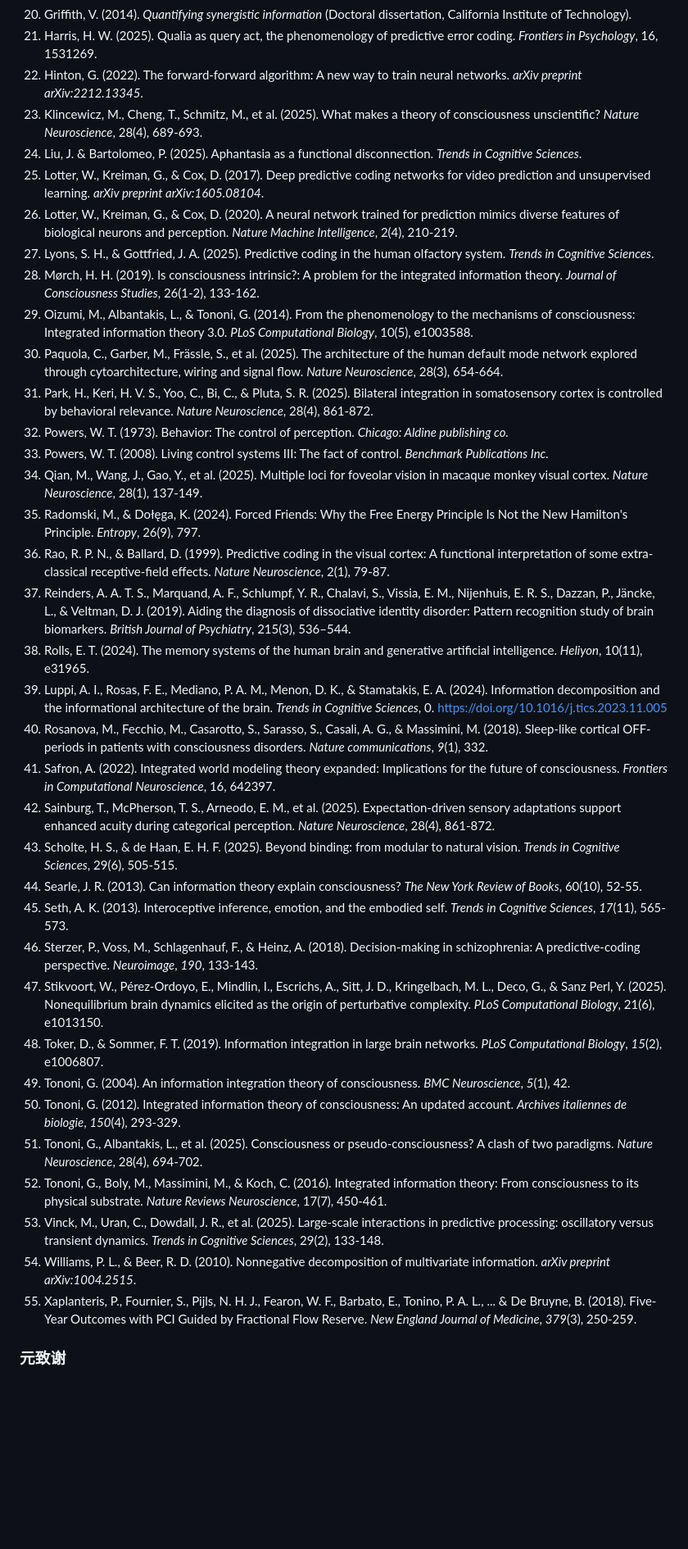
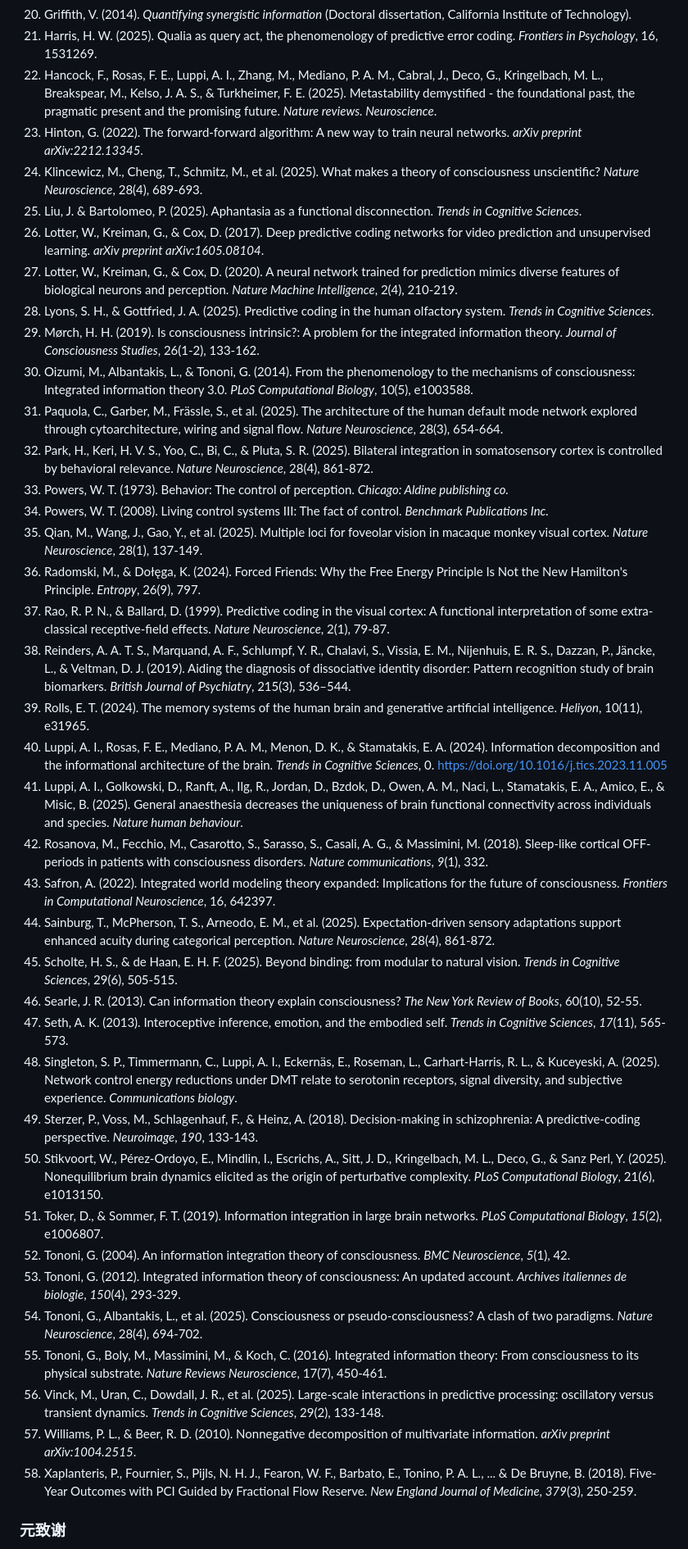
Before and after one commit to dmf-archive/IPWT, a Markdown page: IPWT.md, the part around one of its changes. Shown at 82% size. Rendered like a GitHub page; blank space fills up the shorter version.

```diff
--- a/IPWT.md
+++ b/IPWT.md
@@ -395,40 +401,43 @@ IPWT 的提出，旨在通过提供一个更具整合性、计算性和可验证
 19. Garrido, M. I., Kilner, J. M., Kiebel, S. J., & Friston, K. J. (2009). The mismatch negativity: A review of underlying mechanisms. _Clinical Neurophysiology_, 120(3), 453-463.
 20. Griffith, V. (2014). _Quantifying synergistic information_ (Doctoral dissertation, California Institute of Technology).
 21. Harris, H. W. (2025). Qualia as query act, the phenomenology of predictive error coding. _Frontiers in Psychology_, 16, 1531269.
-22. Hinton, G. (2022). The forward-forward algorithm: A new way to train neural networks. _arXiv preprint arXiv:2212.13345_.
-23. Klincewicz, M., Cheng, T., Schmitz, M., et al. (2025). What makes a theory of consciousness unscientific? _Nature Neuroscience_, 28(4), 689-693.
-24. Liu, J. & Bartolomeo, P. (2025). Aphantasia as a functional disconnection. _Trends in Cognitive Sciences_.
-25. Lotter, W., Kreiman, G., & Cox, D. (2017). Deep predictive coding networks for video prediction and unsupervised learning. _arXiv preprint arXiv:1605.08104_.
-26. Lotter, W., Kreiman, G., & Cox, D. (2020). A neural network trained for prediction mimics diverse features of biological neurons and perception. _Nature Machine Intelligence_, 2(4), 210-219.
-27. Lyons, S. H., & Gottfried, J. A. (2025). Predictive coding in the human olfactory system. _Trends in Cognitive Sciences_.
-28. Mørch, H. H. (2019). Is consciousness intrinsic?: A problem for the integrated information theory. _Journal of Consciousness Studies_, 26(1-2), 133-162.
-29. Oizumi, M., Albantakis, L., & Tononi, G. (2014). From the phenomenology to the mechanisms of consciousness: Integrated information theory 3.0. _PLoS Computational Biology_, 10(5), e1003588.
-30. Paquola, C., Garber, M., Frässle, S., et al. (2025). The architecture of the human default mode network explored through cytoarchitecture, wiring and signal flow. _Nature Neuroscience_, 28(3), 654-664.
-31. Park, H., Keri, H. V. S., Yoo, C., Bi, C., & Pluta, S. R. (2025). Bilateral integration in somatosensory cortex is controlled by behavioral relevance. _Nature Neuroscience_, 28(4), 861-872.
-32. Powers, W. T. (1973). Behavior: The control of perception. _Chicago: Aldine publishing co._
-33. Powers, W. T. (2008). Living control systems III: The fact of control. _Benchmark Publications Inc._
-34. Qian, M., Wang, J., Gao, Y., et al. (2025). Multiple loci for foveolar vision in macaque monkey visual cortex. _Nature Neuroscience_, 28(1), 137-149.
-35. Radomski, M., & Dołęga, K. (2024). Forced Friends: Why the Free Energy Principle Is Not the New Hamilton's Principle. _Entropy_, 26(9), 797.
-36. Rao, R. P. N., & Ballard, D. (1999). Predictive coding in the visual cortex: A functional interpretation of some extra-classical receptive-field effects. _Nature Neuroscience_, 2(1), 79-87.
-37. Reinders, A. A. T. S., Marquand, A. F., Schlumpf, Y. R., Chalavi, S., Vissia, E. M., Nijenhuis, E. R. S., Dazzan, P., Jäncke, L., & Veltman, D. J. (2019). Aiding the diagnosis of dissociative identity disorder: Pattern recognition study of brain biomarkers. _British Journal of Psychiatry_, 215(3), 536–544.
-38. Rolls, E. T. (2024). The memory systems of the human brain and generative artificial intelligence. _Heliyon_, 10(11), e31965.
-39. Luppi, A. I., Rosas, F. E., Mediano, P. A. M., Menon, D. K., & Stamatakis, E. A. (2024). Information decomposition and the informational architecture of the brain. _Trends in Cognitive Sciences_, 0. <https://doi.org/10.1016/j.tics.2023.11.005>
-40. Rosanova, M., Fecchio, M., Casarotto, S., Sarasso, S., Casali, A. G., & Massimini, M. (2018). Sleep-like cortical OFF-periods in patients with consciousness disorders. _Nature communications_, _9_(1), 332.
-41. Safron, A. (2022). Integrated world modeling theory expanded: Implications for the future of consciousness. _Frontiers in Computational Neuroscience_, 16, 642397.
-42. Sainburg, T., McPherson, T. S., Arneodo, E. M., et al. (2025). Expectation-driven sensory adaptations support enhanced acuity during categorical perception. _Nature Neuroscience_, 28(4), 861-872.
-43. Scholte, H. S., & de Haan, E. H. F. (2025). Beyond binding: from modular to natural vision. _Trends in Cognitive Sciences_, 29(6), 505-515.
-44. Searle, J. R. (2013). Can information theory explain consciousness? _The New York Review of Books_, 60(10), 52-55.
-45. Seth, A. K. (2013). Interoceptive inference, emotion, and the embodied self. _Trends in Cognitive Sciences_, _17_(11), 565-573.
-46. Sterzer, P., Voss, M., Schlagenhauf, F., & Heinz, A. (2018). Decision-making in schizophrenia: A predictive-coding perspective. _Neuroimage_, _190_, 133-143.
-47. Stikvoort, W., Pérez-Ordoyo, E., Mindlin, I., Escrichs, A., Sitt, J. D., Kringelbach, M. L., Deco, G., & Sanz Perl, Y. (2025). Nonequilibrium brain dynamics elicited as the origin of perturbative complexity. _PLoS Computational Biology_, 21(6), e1013150.
-48. Toker, D., & Sommer, F. T. (2019). Information integration in large brain networks. _PLoS Computational Biology_, _15_(2), e1006807.
-49. Tononi, G. (2004). An information integration theory of consciousness. _BMC Neuroscience_, _5_(1), 42.
-50. Tononi, G. (2012). Integrated information theory of consciousness: An updated account. _Archives italiennes de biologie_, _150_(4), 293-329.
-51. Tononi, G., Albantakis, L., et al. (2025). Consciousness or pseudo-consciousness? A clash of two paradigms. _Nature Neuroscience_, 28(4), 694-702.
-52. Tononi, G., Boly, M., Massimini, M., & Koch, C. (2016). Integrated information theory: From consciousness to its physical substrate. _Nature Reviews Neuroscience_, 17(7), 450-461.
-53. Vinck, M., Uran, C., Dowdall, J. R., et al. (2025). Large-scale interactions in predictive processing: oscillatory versus transient dynamics. _Trends in Cognitive Sciences_, 29(2), 133-148.
-54. Williams, P. L., & Beer, R. D. (2010). Nonnegative decomposition of multivariate information. _arXiv preprint arXiv:1004.2515_.
-55. Xaplanteris, P., Fournier, S., Pijls, N. H. J., Fearon, W. F., Barbato, E., Tonino, P. A. L., ... & De Bruyne, B. (2018). Five-Year Outcomes with PCI Guided by Fractional Flow Reserve. _New England Journal of Medicine_, _379_(3), 250-259.
+22. Hancock, F., Rosas, F. E., Luppi, A. I., Zhang, M., Mediano, P. A. M., Cabral, J., Deco, G., Kringelbach, M. L., Breakspear, M., Kelso, J. A. S., & Turkheimer, F. E. (2025). Metastability demystified - the foundational past, the pragmatic present and the promising future. _Nature reviews. Neuroscience_.
+23. Hinton, G. (2022). The forward-forward algorithm: A new way to train neural networks. _arXiv preprint arXiv:2212.13345_.
+24. Klincewicz, M., Cheng, T., Schmitz, M., et al. (2025). What makes a theory of consciousness unscientific? _Nature Neuroscience_, 28(4), 689-693.
+25. Liu, J. & Bartolomeo, P. (2025). Aphantasia as a functional disconnection. _Trends in Cognitive Sciences_.
+26. Lotter, W., Kreiman, G., & Cox, D. (2017). Deep predictive coding networks for video prediction and unsupervised learning. _arXiv preprint arXiv:1605.08104_.
+27. Lotter, W., Kreiman, G., & Cox, D. (2020). A neural network trained for prediction mimics diverse features of biological neurons and perception. _Nature Machine Intelligence_, 2(4), 210-219.
+28. Lyons, S. H., & Gottfried, J. A. (2025). Predictive coding in the human olfactory system. _Trends in Cognitive Sciences_.
+29. Mørch, H. H. (2019). Is consciousness intrinsic?: A problem for the integrated information theory. _Journal of Consciousness Studies_, 26(1-2), 133-162.
+30. Oizumi, M., Albantakis, L., & Tononi, G. (2014). From the phenomenology to the mechanisms of consciousness: Integrated information theory 3.0. _PLoS Computational Biology_, 10(5), e1003588.
+31. Paquola, C., Garber, M., Frässle, S., et al. (2025). The architecture of the human default mode network explored through cytoarchitecture, wiring and signal flow. _Nature Neuroscience_, 28(3), 654-664.
+32. Park, H., Keri, H. V. S., Yoo, C., Bi, C., & Pluta, S. R. (2025). Bilateral integration in somatosensory cortex is controlled by behavioral relevance. _Nature Neuroscience_, 28(4), 861-872.
+33. Powers, W. T. (1973). Behavior: The control of perception. _Chicago: Aldine publishing co._
+34. Powers, W. T. (2008). Living control systems III: The fact of control. _Benchmark Publications Inc._
+35. Qian, M., Wang, J., Gao, Y., et al. (2025). Multiple loci for foveolar vision in macaque monkey visual cortex. _Nature Neuroscience_, 28(1), 137-149.
+36. Radomski, M., & Dołęga, K. (2024). Forced Friends: Why the Free Energy Principle Is Not the New Hamilton's Principle. _Entropy_, 26(9), 797.
+37. Rao, R. P. N., & Ballard, D. (1999). Predictive coding in the visual cortex: A functional interpretation of some extra-classical receptive-field effects. _Nature Neuroscience_, 2(1), 79-87.
+38. Reinders, A. A. T. S., Marquand, A. F., Schlumpf, Y. R., Chalavi, S., Vissia, E. M., Nijenhuis, E. R. S., Dazzan, P., Jäncke, L., & Veltman, D. J. (2019). Aiding the diagnosis of dissociative identity disorder: Pattern recognition study of brain biomarkers. _British Journal of Psychiatry_, 215(3), 536–544.
+39. Rolls, E. T. (2024). The memory systems of the human brain and generative artificial intelligence. _Heliyon_, 10(11), e31965.
+40. Luppi, A. I., Rosas, F. E., Mediano, P. A. M., Menon, D. K., & Stamatakis, E. A. (2024). Information decomposition and the informational architecture of the brain. _Trends in Cognitive Sciences_, 0. <https://doi.org/10.1016/j.tics.2023.11.005>
+41. Luppi, A. I., Golkowski, D., Ranft, A., Ilg, R., Jordan, D., Bzdok, D., Owen, A. M., Naci, L., Stamatakis, E. A., Amico, E., & Misic, B. (2025). General anaesthesia decreases the uniqueness of brain functional connectivity across individuals and species. _Nature human behaviour_.
+42. Rosanova, M., Fecchio, M., Casarotto, S., Sarasso, S., Casali, A. G., & Massimini, M. (2018). Sleep-like cortical OFF-periods in patients with consciousness disorders. _Nature communications_, _9_(1), 332.
+43. Safron, A. (2022). Integrated world modeling theory expanded: Implications for the future of consciousness. _Frontiers in Computational Neuroscience_, 16, 642397.
+44. Sainburg, T., McPherson, T. S., Arneodo, E. M., et al. (2025). Expectation-driven sensory adaptations support enhanced acuity during categorical perception. _Nature Neuroscience_, 28(4), 861-872.
+45. Scholte, H. S., & de Haan, E. H. F. (2025). Beyond binding: from modular to natural vision. _Trends in Cognitive Sciences_, 29(6), 505-515.
+46. Searle, J. R. (2013). Can information theory explain consciousness? _The New York Review of Books_, 60(10), 52-55.
+47. Seth, A. K. (2013). Interoceptive inference, emotion, and the embodied self. _Trends in Cognitive Sciences_, _17_(11), 565-573.
+48. Singleton, S. P., Timmermann, C., Luppi, A. I., Eckernäs, E., Roseman, L., Carhart-Harris, R. L., & Kuceyeski, A. (2025). Network control energy reductions under DMT relate to serotonin receptors, signal diversity, and subjective experience. _Communications biology_.
+49. Sterzer, P., Voss, M., Schlagenhauf, F., & Heinz, A. (2018). Decision-making in schizophrenia: A predictive-coding perspective. _Neuroimage_, _190_, 133-143.
+50. Stikvoort, W., Pérez-Ordoyo, E., Mindlin, I., Escrichs, A., Sitt, J. D., Kringelbach, M. L., Deco, G., & Sanz Perl, Y. (2025). Nonequilibrium brain dynamics elicited as the origin of perturbative complexity. _PLoS Computational Biology_, 21(6), e1013150.
+51. Toker, D., & Sommer, F. T. (2019). Information integration in large brain networks. _PLoS Computational Biology_, _15_(2), e1006807.
+52. Tononi, G. (2004). An information integration theory of consciousness. _BMC Neuroscience_, _5_(1), 42.
+53. Tononi, G. (2012). Integrated information theory of consciousness: An updated account. _Archives italiennes de biologie_, _150_(4), 293-329.
+54. Tononi, G., Albantakis, L., et al. (2025). Consciousness or pseudo-consciousness? A clash of two paradigms. _Nature Neuroscience_, 28(4), 694-702.
+55. Tononi, G., Boly, M., Massimini, M., & Koch, C. (2016). Integrated information theory: From consciousness to its physical substrate. _Nature Reviews Neuroscience_, 17(7), 450-461.
+56. Vinck, M., Uran, C., Dowdall, J. R., et al. (2025). Large-scale interactions in predictive processing: oscillatory versus transient dynamics. _Trends in Cognitive Sciences_, 29(2), 133-148.
+57. Williams, P. L., & Beer, R. D. (2010). Nonnegative decomposition of multivariate information. _arXiv preprint arXiv:1004.2515_.
+58. Xaplanteris, P., Fournier, S., Pijls, N. H. J., Fearon, W. F., Barbato, E., Tonino, P. A. L., ... & De Bruyne, B. (2018). Five-Year Outcomes with PCI Guided by Fractional Flow Reserve. _New England Journal of Medicine_, _379_(3), 250-259.
 
 ### 元致谢
 
```
Also changed, not shown: other parts of IPWT.md (+12 -6 lines), IPWT_en.md (+49 -40 lines).
